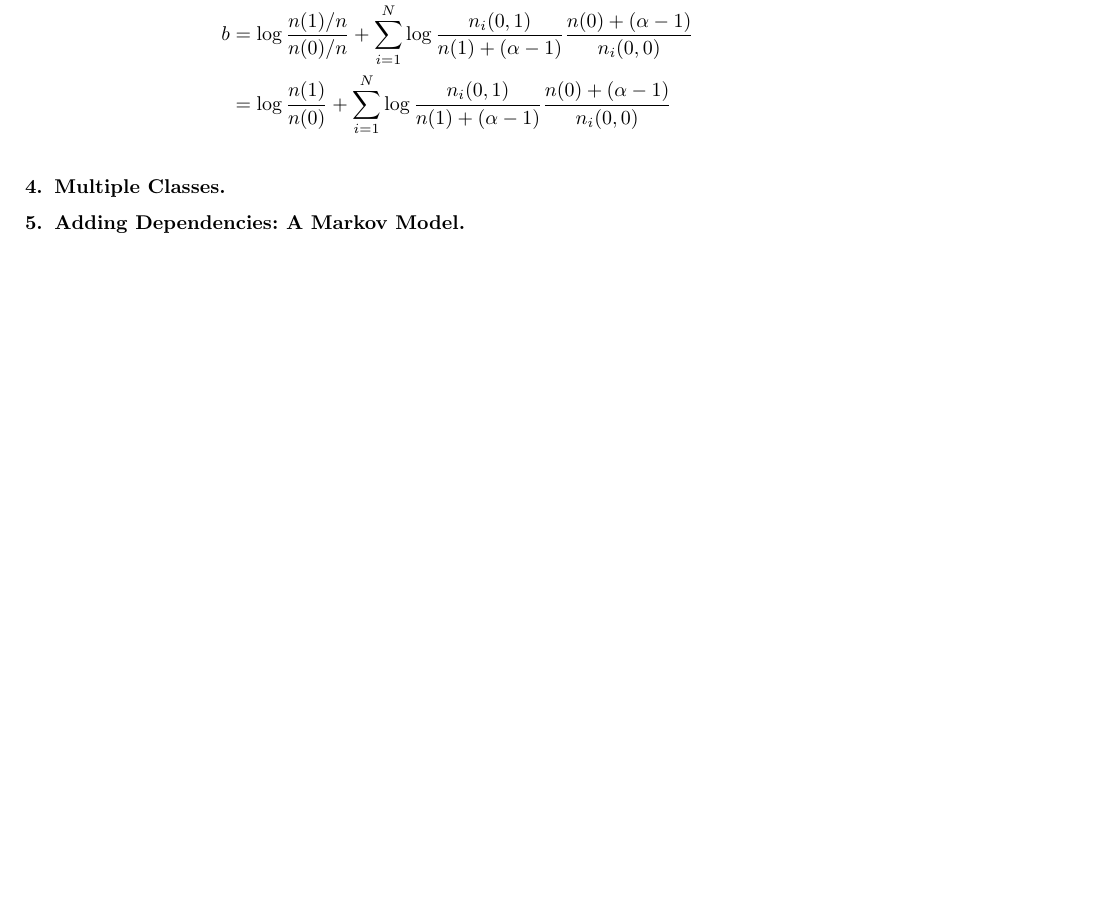
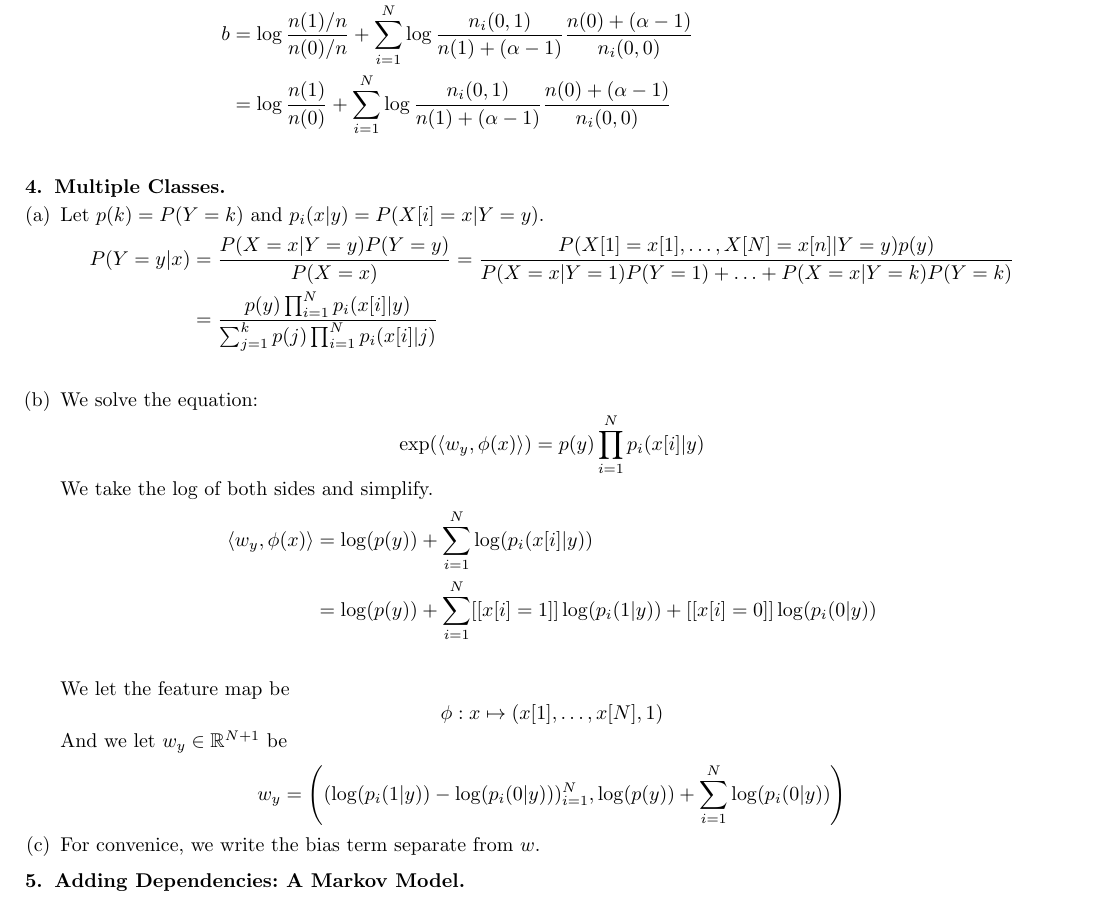
Before and after one commit to andrewlys/ttic31020, a LaTeX problem sheet (hw6/hw6 written/hw6.tex): part of page 8 of 8, cut so that both start at the same text, the shorter picture padded with empty space. Compiled offline with pdfLaTeX.

Commit message:
4 a,b done

```diff
--- a/hw6/hw6 written/hw6.tex
+++ b/hw6/hw6 written/hw6.tex
@@ -327,5 +327,27 @@ Solutions by {\bf Andrew Lys} \qquad Collaborated with {\bf Sam Fine}   %% <-- y
 		\end{align*}
 \end{enumerate}
 \subsection{Multiple Classes}
+\begin{enumerate}[(a)]
+	\item
+		Let $p(k) = P(Y = k)$ and $p_i(x|y) = P(X[i] = x|Y = y)$.
+		\begin{align*}
+			P(Y = y|x) &= \frac{P(X = x|Y = y) P(Y = y)}{P(X = x)} = \frac{P(X[1] = x[1], \ldots, X[N] = x[n]| Y = y)p(y)}{P(X=x|Y = 1) P(Y = 1) + \ldots + P(X=x| Y = k)P(Y=k)}\\
+			&= \frac{p(y)\prod_{i=1}^{N}p_i(x[i]|y)}{\sum_{j=1}^{k} p(j)\prod_{i=1}^{N}p_i(x[i]|j)}\\
+		\end{align*}
+	\item
+		We solve the equation:
+		\[\exp(\langle w_y, \phi(x)\rangle) = p(y) \prod_{i=1}^{N}p_i(x[i]|y)\]
+		We take the log of both sides and simplify.
+		\begin{align*}
+			\langle w_y, \phi(x)\rangle &= \log(p(y)) + \sum_{i=1}^{N} \log(p_i(x[i]|y))\\
+			&= \log(p(y)) + \sum_{i=1}^{N} [[x[i] = 1]]\log(p_i(1|y)) + [[x[i] = 0]] \log(p_i(0|y))\\
+		\end{align*}
+		We let the feature map be
+		\[\phi: x \mapsto (x[1], \ldots, x[N], 1)\]
+		And we let $w_y \in \rr^{N+1}$ be
+		\[w_y = \left((\log(p_i(1|y)) - \log(p_i(0|y)))_{i=1}^N, \log(p(y)) + \sum_{i=1}^{N} \log(p_i(0|y)) \right)\]
+	\item
+		For convenice, we write the bias term separate from $w$.
+\end{enumerate}
 \subsection{Adding Dependencies: A Markov Model}
 \end{document}
```
Also changed, not shown: hw6/hw6 written/hw6.pdf.
